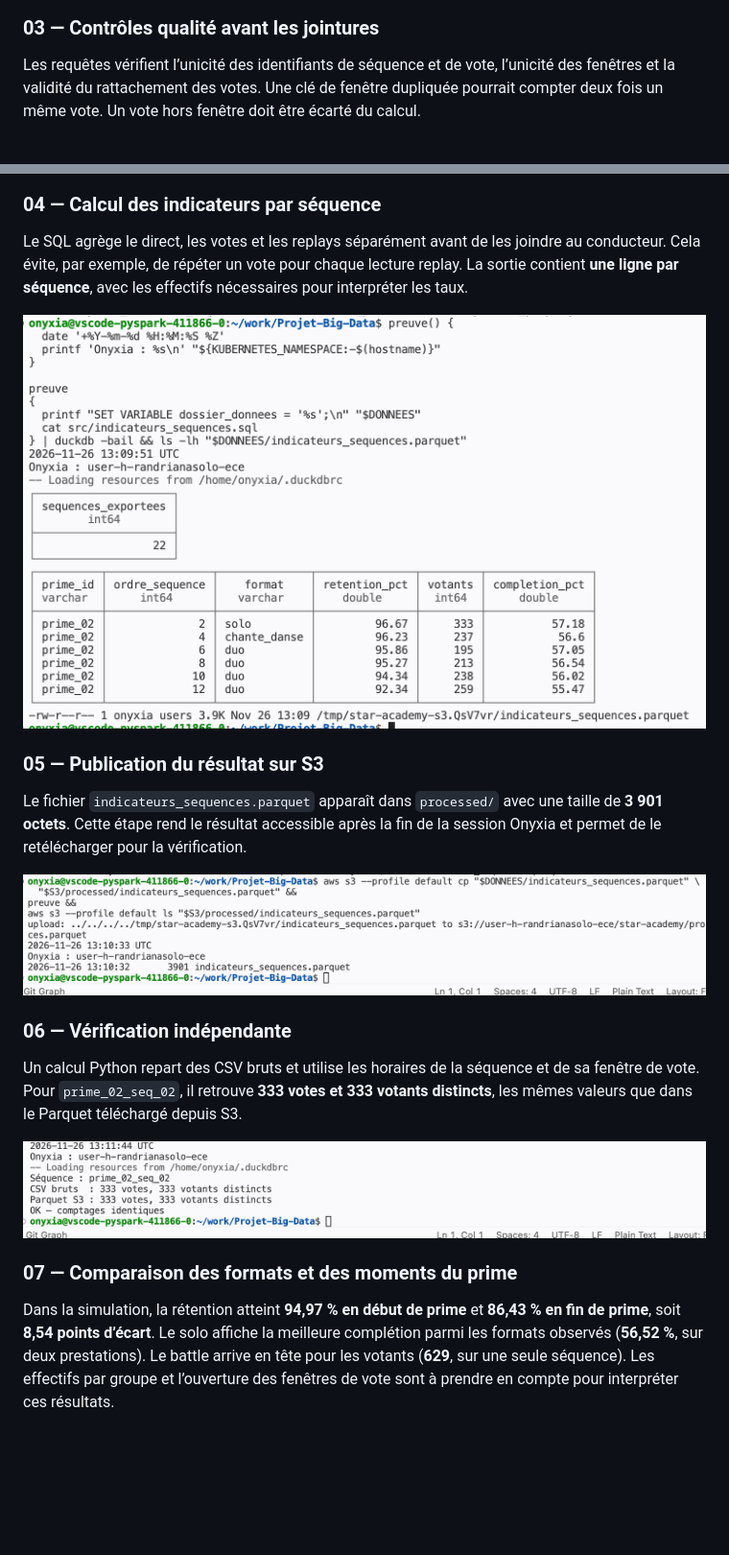
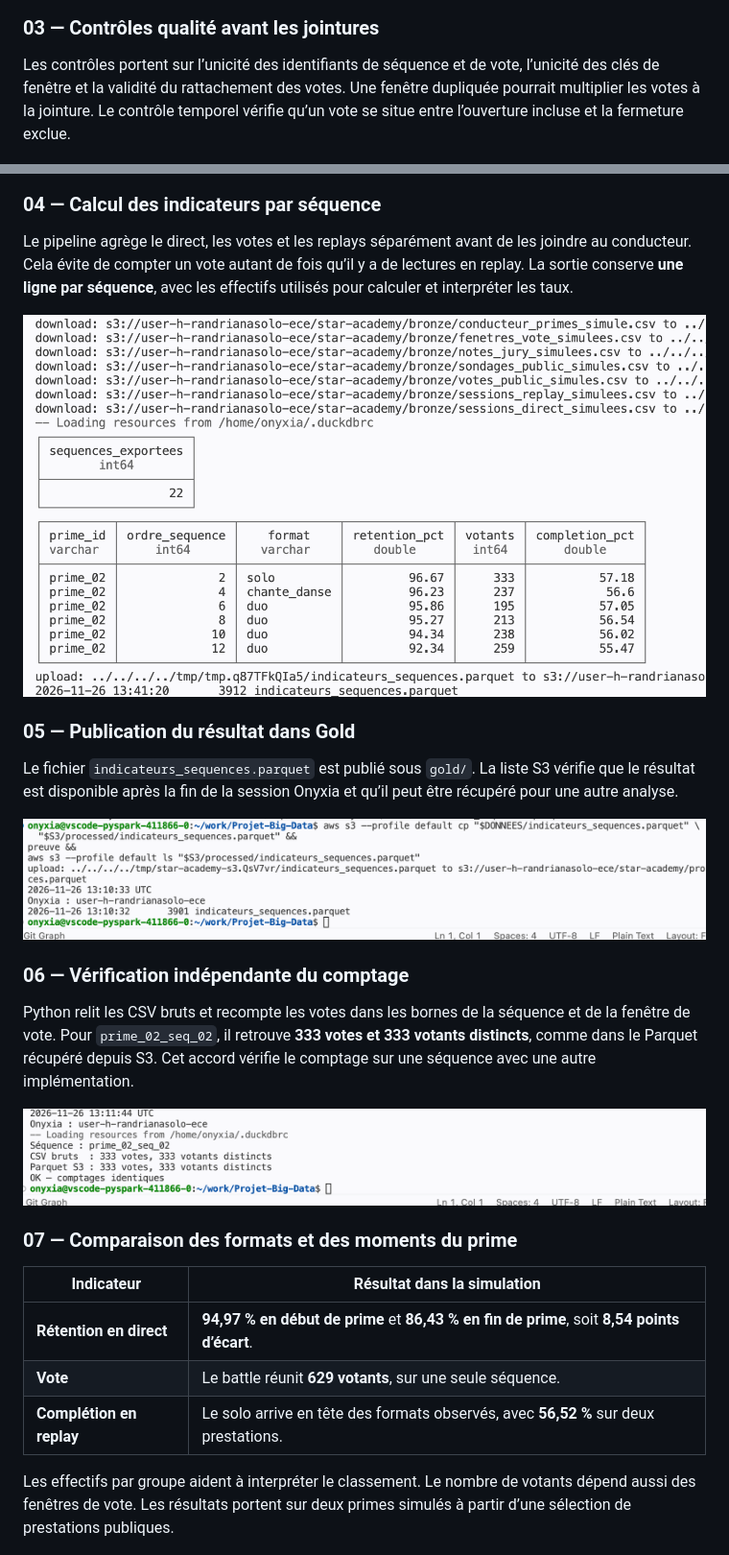
Before and after one commit to HarisoaR27/Projet-Big-Data, a Markdown page: README.md, 2 parts joined by grey strips. Shown at 96% size. Rendered like a GitHub page; pictures changed too: capture/04_duckdb_execution_pipeline.png; blank space fills up the shorter version.

Commit message:
Documente le parcours Bronze et Gold et actualise les captures

```diff
--- a/README.md
+++ b/README.md
@@ -72,17 +77,17 @@ DuckDB lit la copie du conducteur téléchargée depuis S3 dans Onyxia et compte
 
 ### 03 — Contrôles qualité avant les jointures
 
-Les requêtes vérifient l’unicité des identifiants de séquence et de vote, l’unicité des fenêtres et la validité du rattachement des votes. Une clé de fenêtre dupliquée pourrait compter deux fois un même vote. Un vote hors fenêtre doit être écarté du calcul.
+Les contrôles portent sur l’unicité des identifiants de séquence et de vote, l’unicité des clés de fenêtre et la validité du rattachement des votes. Une fenêtre dupliquée pourrait multiplier les votes à la jointure. Le contrôle temporel vérifie qu’un vote se situe entre l’ouverture incluse et la fermeture exclue.
 
 ![Compteurs des contrôles qualité dans DuckDB](capture/03_duckdb_controles_qualite.png)
 
 ### 04 — Calcul des indicateurs par séquence
 
-Le SQL agrège le direct, les votes et les replays séparément avant de les joindre au conducteur. Cela évite, par exemple, de répéter un vote pour chaque lecture replay. La sortie contient **une ligne par séquence**, avec les effectifs nécessaires pour interpréter les taux.
+Le pipeline agrège le direct, les votes et les replays séparément avant de les joindre au conducteur. Cela évite de compter un vote autant de fois qu’il y a de lectures en replay. La sortie conserve **une ligne par séquence**, avec les effectifs utilisés pour calculer et interpréter les taux.
 
 ![Exécution du pipeline DuckDB et aperçu des indicateurs](capture/04_duckdb_execution_pipeline.png)
 
-### 05 — Publication du résultat sur S3
+### 05 — Publication du résultat dans Gold
 
-Le fichier `indicateurs_sequences.parquet` apparaît dans `processed/` avec une taille de **3 901 octets**. Cette étape rend le résultat accessible après la fin de la session Onyxia et permet de le retélécharger pour la vérification.
+Le fichier `indicateurs_sequences.parquet` est publié sous `gold/`. La liste S3 vérifie que le résultat est disponible après la fin de la session Onyxia et qu’il peut être récupéré pour une autre analyse.
 
@@ -90,12 +95,18 @@ Le fichier `indicateurs_sequences.parquet` apparaît dans `processed/` avec une
 
-### 06 — Vérification indépendante
+### 06 — Vérification indépendante du comptage
 
-Un calcul Python repart des CSV bruts et utilise les horaires de la séquence et de sa fenêtre de vote. Pour `prime_02_seq_02`, il retrouve **333 votes et 333 votants distincts**, les mêmes valeurs que dans le Parquet téléchargé depuis S3.
+Python relit les CSV bruts et recompte les votes dans les bornes de la séquence et de la fenêtre de vote. Pour `prime_02_seq_02`, il retrouve **333 votes et 333 votants distincts**, comme dans le Parquet récupéré depuis S3. Cet accord vérifie le comptage sur une séquence avec une autre implémentation.
 
 ![Comparaison du recomptage Python et des valeurs du Parquet](capture/06_verification_independante.png)
 
 ### 07 — Comparaison des formats et des moments du prime
 
-Dans la simulation, la rétention atteint **94,97 % en début de prime** et **86,43 % en fin de prime**, soit **8,54 points d’écart**. Le solo affiche la meilleure complétion parmi les formats observés (**56,52 %**, sur deux prestations). Le battle arrive en tête pour les votants (**629**, sur une seule séquence). Les effectifs par groupe et l’ouverture des fenêtres de vote sont à prendre en compte pour interpréter ces résultats.
+| Indicateur | Résultat dans la simulation |
+|---|---|
+| **Rétention en direct** | **94,97 % en début de prime** et **86,43 % en fin de prime**, soit **8,54 points d’écart**. |
+| **Vote** | Le battle réunit **629 votants**, sur une seule séquence. |
+| **Complétion en replay** | Le solo arrive en tête des formats observés, avec **56,52 %** sur deux prestations. |
+
+Les effectifs par groupe aident à interpréter le classement. Le nombre de votants dépend aussi des fenêtres de vote. Les résultats portent sur deux primes simulés à partir d’une sélection de prestations publiques.
 
 ![Tableau comparatif de la rétention, des votants et de la complétion](capture/07_comparaison_formats_moments.png)
```
Also changed, not shown: other parts of README.md (+25 -20 lines), capture/00_s3_architecture_bronze_gold.png (added), capture/01_s3_donnees_brutes.png.
